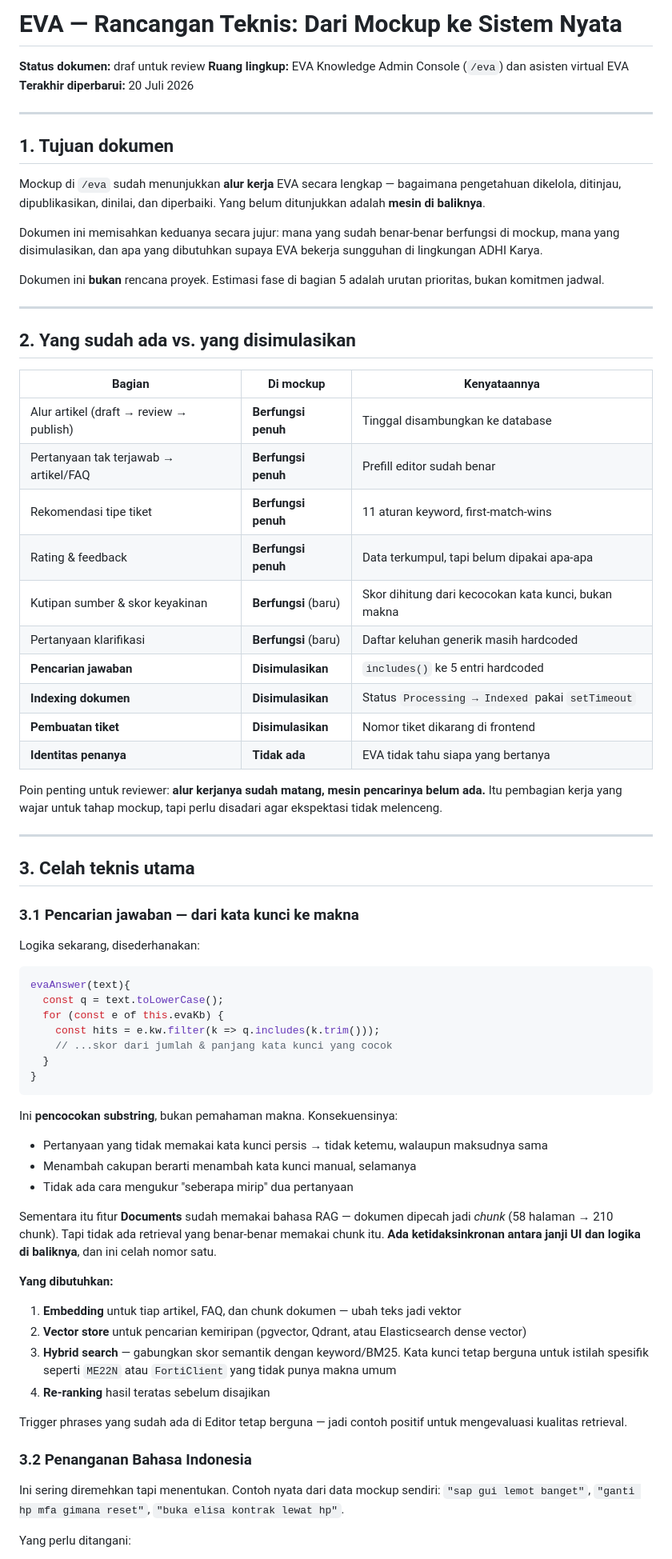
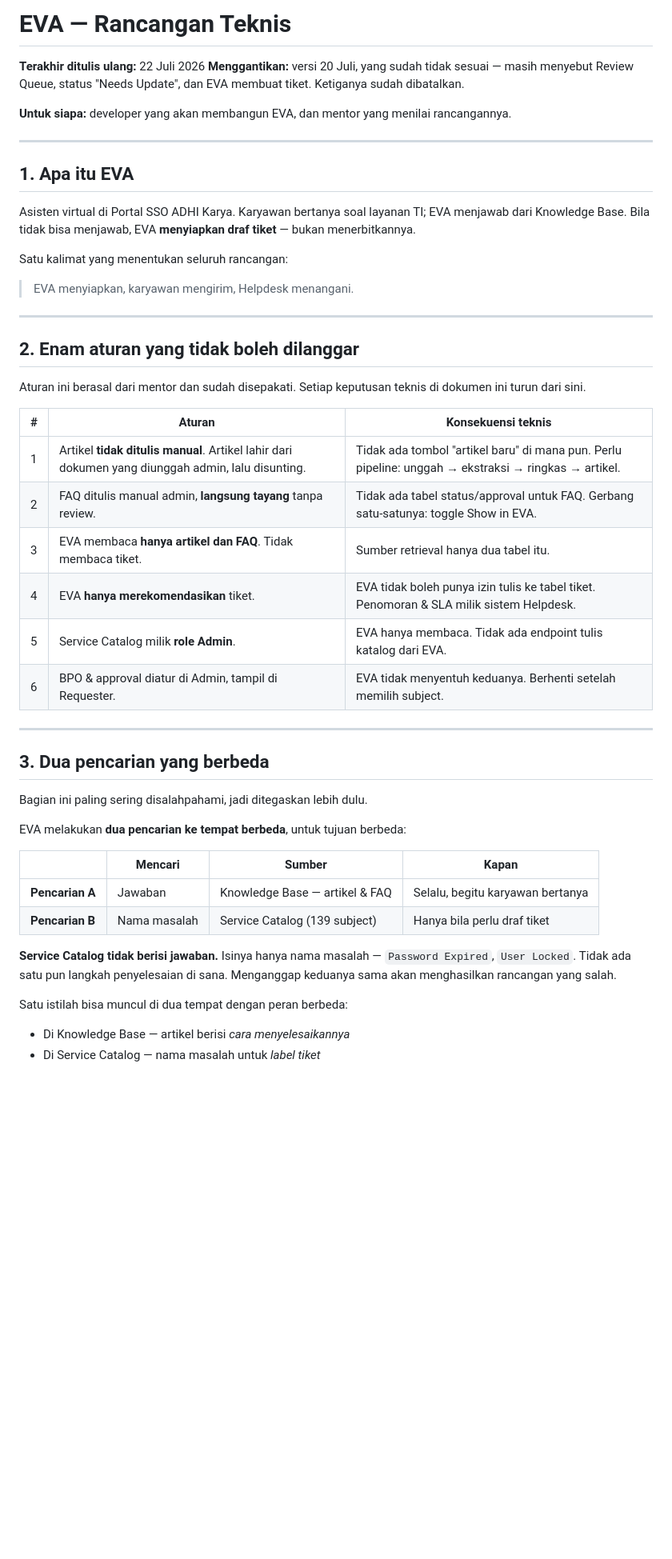
Before and after one commit to fitodanendra/Mockup-Helpdesk-V2, a Markdown page: docs/eva-rancangan-teknis.md, the part around one of its changes. Shown at 80% size. Drawn GitHub-style; blank space fills up the shorter version.

````diff
--- a/docs/eva-rancangan-teknis.md
+++ b/docs/eva-rancangan-teknis.md
@@ -1,76 +1,59 @@
-# EVA — Rancangan Teknis: Dari Mockup ke Sistem Nyata
+# EVA — Rancangan Teknis
 
-**Status dokumen:** draf untuk review
-**Ruang lingkup:** EVA Knowledge Admin Console (`/eva`) dan asisten virtual EVA
-**Terakhir diperbarui:** 20 Juli 2026
+**Terakhir ditulis ulang:** 22 Juli 2026
+**Menggantikan:** versi 20 Juli, yang sudah tidak sesuai — masih menyebut Review
+Queue, status "Needs Update", dan EVA membuat tiket. Ketiganya sudah dibatalkan.
+
+**Untuk siapa:** developer yang akan membangun EVA, dan mentor yang menilai
+rancangannya.
 
 ---
 
-## 1. Tujuan dokumen
+## 1. Apa itu EVA
 
-Mockup di `/eva` sudah menunjukkan **alur kerja** EVA secara lengkap — bagaimana pengetahuan dikelola, ditinjau, dipublikasikan, dinilai, dan diperbaiki. Yang belum ditunjukkan adalah **mesin di baliknya**.
+Asisten virtual di Portal SSO ADHI Karya. Karyawan bertanya soal layanan TI;
+EVA menjawab dari Knowledge Base. Bila tidak bisa menjawab, EVA **menyiapkan
+draf tiket** — bukan menerbitkannya.
 
-Dokumen ini memisahkan keduanya secara jujur: mana yang sudah benar-benar berfungsi di mockup, mana yang disimulasikan, dan apa yang dibutuhkan supaya EVA bekerja sungguhan di lingkungan ADHI Karya.
+Satu kalimat yang menentukan seluruh rancangan:
 
-Dokumen ini **bukan** rencana proyek. Estimasi fase di bagian 5 adalah urutan prioritas, bukan komitmen jadwal.
+> EVA menyiapkan, karyawan mengirim, Helpdesk menangani.
 
 ---
 
-## 2. Yang sudah ada vs. yang disimulasikan
+## 2. Enam aturan yang tidak boleh dilanggar
 
-| Bagian | Di mockup | Kenyataannya |
+Aturan ini berasal dari mentor dan sudah disepakati. Setiap keputusan teknis di
+dokumen ini turun dari sini.
+
+| # | Aturan | Konsekuensi teknis |
 |---|---|---|
-| Alur artikel (draft → review → publish) | **Berfungsi penuh** | Tinggal disambungkan ke database |
-| Pertanyaan tak terjawab → artikel/FAQ | **Berfungsi penuh** | Prefill editor sudah benar |
-| Rekomendasi tipe tiket | **Berfungsi penuh** | 11 aturan keyword, first-match-wins |
-| Rating & feedback | **Berfungsi penuh** | Data terkumpul, tapi belum dipakai apa-apa |
-| Kutipan sumber & skor keyakinan | **Berfungsi** (baru) | Skor dihitung dari kecocokan kata kunci, bukan makna |
-| Pertanyaan klarifikasi | **Berfungsi** (baru) | Daftar keluhan generik masih hardcoded |
-| **Pencarian jawaban** | **Disimulasikan** | `includes()` ke 5 entri hardcoded |
-| **Indexing dokumen** | **Disimulasikan** | Status `Processing → Indexed` pakai `setTimeout` |
-| **Pembuatan tiket** | **Disimulasikan** | Nomor tiket dikarang di frontend |
-| **Identitas penanya** | **Tidak ada** | EVA tidak tahu siapa yang bertanya |
-
-Poin penting untuk reviewer: **alur kerjanya sudah matang, mesin pencarinya belum ada.** Itu pembagian kerja yang wajar untuk tahap mockup, tapi perlu disadari agar ekspektasi tidak melenceng.
+| 1 | Artikel **tidak ditulis manual**. Artikel lahir dari dokumen yang diunggah admin, lalu disunting. | Tidak ada tombol "artikel baru" di mana pun. Perlu pipeline: unggah → ekstraksi → ringkas → artikel. |
+| 2 | FAQ ditulis manual admin, **langsung tayang** tanpa review. | Tidak ada tabel status/approval untuk FAQ. Gerbang satu-satunya: toggle Show in EVA. |
+| 3 | EVA membaca **hanya artikel dan FAQ**. Tidak membaca tiket. | Sumber retrieval hanya dua tabel itu. |
+| 4 | EVA **hanya merekomendasikan** tiket. | EVA tidak boleh punya izin tulis ke tabel tiket. Penomoran & SLA milik sistem Helpdesk. |
+| 5 | Service Catalog milik **role Admin**. | EVA hanya membaca. Tidak ada endpoint tulis katalog dari EVA. |
+| 6 | BPO & approval diatur di Admin, tampil di Requester. | EVA tidak menyentuh keduanya. Berhenti setelah memilih subject. |
 
 ---
 
-## 3. Celah teknis utama
+## 3. Dua pencarian yang berbeda
 
-### 3.1 Pencarian jawaban — dari kata kunci ke makna
+Bagian ini paling sering disalahpahami, jadi ditegaskan lebih dulu.
 
-Logika sekarang, disederhanakan:
+EVA melakukan **dua pencarian ke tempat berbeda**, untuk tujuan berbeda:
 
-```js
-evaAnswer(text){
-  const q = text.toLowerCase();
-  for (const e of this.evaKb) {
-    const hits = e.kw.filter(k => q.includes(k.trim()));
-    // ...skor dari jumlah & panjang kata kunci yang cocok
-  }
-}
-```
+| | Mencari | Sumber | Kapan |
+|---|---|---|---|
+| **Pencarian A** | Jawaban | Knowledge Base — artikel & FAQ | Selalu, begitu karyawan bertanya |
+| **Pencarian B** | Nama masalah | Service Catalog (139 subject) | Hanya bila perlu draf tiket |
 
-Ini **pencocokan substring**, bukan pemahaman makna. Konsekuensinya:
+**Service Catalog tidak berisi jawaban.** Isinya hanya nama masalah —
+`Password Expired`, `User Locked`. Tidak ada satu pun langkah penyelesaian di
+sana. Menganggap keduanya sama akan menghasilkan rancangan yang salah.
 
-- Pertanyaan yang tidak memakai kata kunci persis → tidak ketemu, walaupun maksudnya sama
-- Menambah cakupan berarti menambah kata kunci manual, selamanya
-- Tidak ada cara mengukur "seberapa mirip" dua pertanyaan
+Satu istilah bisa muncul di dua tempat dengan peran berbeda:
 
-Sementara itu fitur **Documents** sudah memakai bahasa RAG — dokumen dipecah jadi *chunk* (58 halaman → 210 chunk). Tapi tidak ada retrieval yang benar-benar memakai chunk itu. **Ada ketidaksinkronan antara janji UI dan logika di baliknya**, dan ini celah nomor satu.
+- Di Knowledge Base — artikel berisi *cara menyelesaikannya*
+- Di Service Catalog — nama masalah untuk *label tiket*
 
-**Yang dibutuhkan:**
-
-1. **Embedding** untuk tiap artikel, FAQ, dan chunk dokumen — ubah teks jadi vektor
-2. **Vector store** untuk pencarian kemiripan (pgvector, Qdrant, atau Elasticsearch dense vector)
-3. **Hybrid search** — gabungkan skor semantik dengan keyword/BM25. Kata kunci tetap berguna untuk istilah spesifik seperti `ME22N` atau `FortiClient` yang tidak punya makna umum
-4. **Re-ranking** hasil teratas sebelum disajikan
-
-Trigger phrases yang sudah ada di Editor tetap berguna — jadi contoh positif untuk mengevaluasi kualitas retrieval.
-
-### 3.2 Penanganan Bahasa Indonesia
-
-Ini sering diremehkan tapi menentukan. Contoh nyata dari data mockup sendiri: `"sap gui lemot banget"`, `"ganti hp mfa gimana reset"`, `"buka elisa kontrak lewat hp"`.
-
-Yang perlu ditangani:
-
````
Also changed, not shown: other parts of docs/eva-rancangan-teknis.md (+262 -127 lines).
